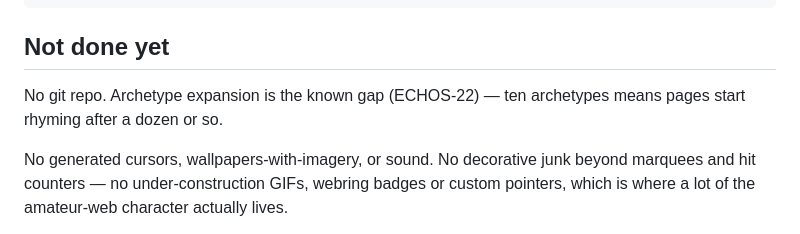
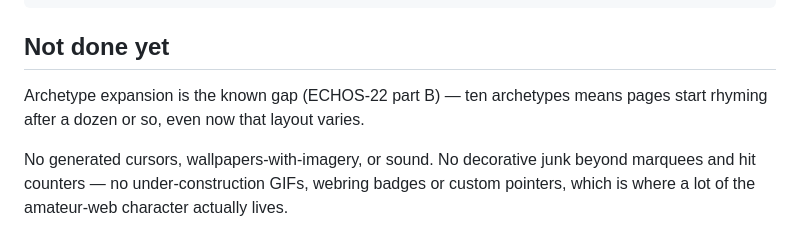
Before and after one commit to jadjoker/EchOS, a Markdown page: README.md, the part around the change. Drawn GitHub-style.

Commit message:
README: drop the no-git-repo note now that there is one

```diff
--- a/README.md
+++ b/README.md
@@ -167,8 +167,8 @@ src/
 
 ## Not done yet
 
-No git repo. Archetype expansion is the known gap (ECHOS-22) — ten archetypes
-means pages start rhyming after a dozen or so.
+Archetype expansion is the known gap (ECHOS-22 part B) — ten archetypes means
+pages start rhyming after a dozen or so, even now that layout varies.
 
 No generated cursors, wallpapers-with-imagery, or sound. No decorative junk
 beyond marquees and hit counters — no under-construction GIFs, webring badges or
```
